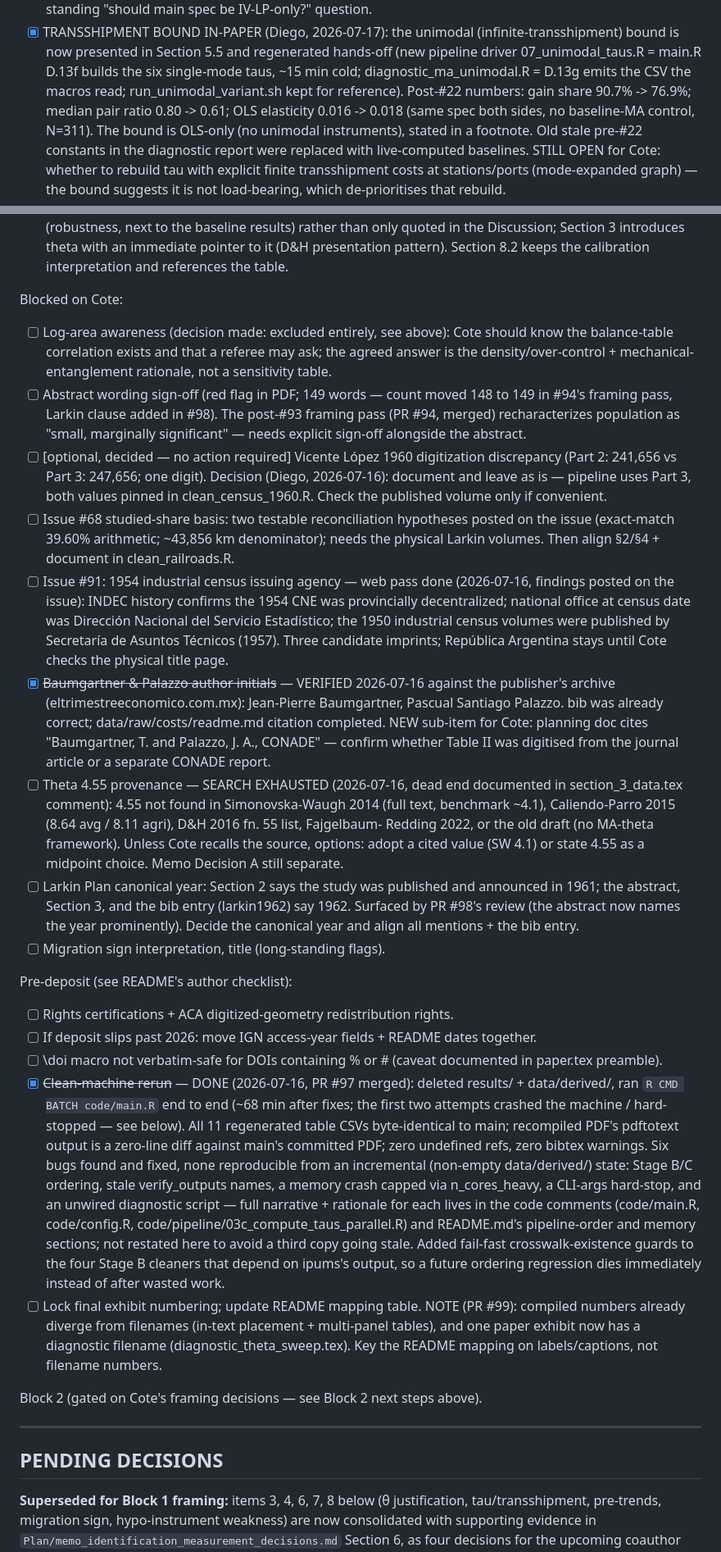
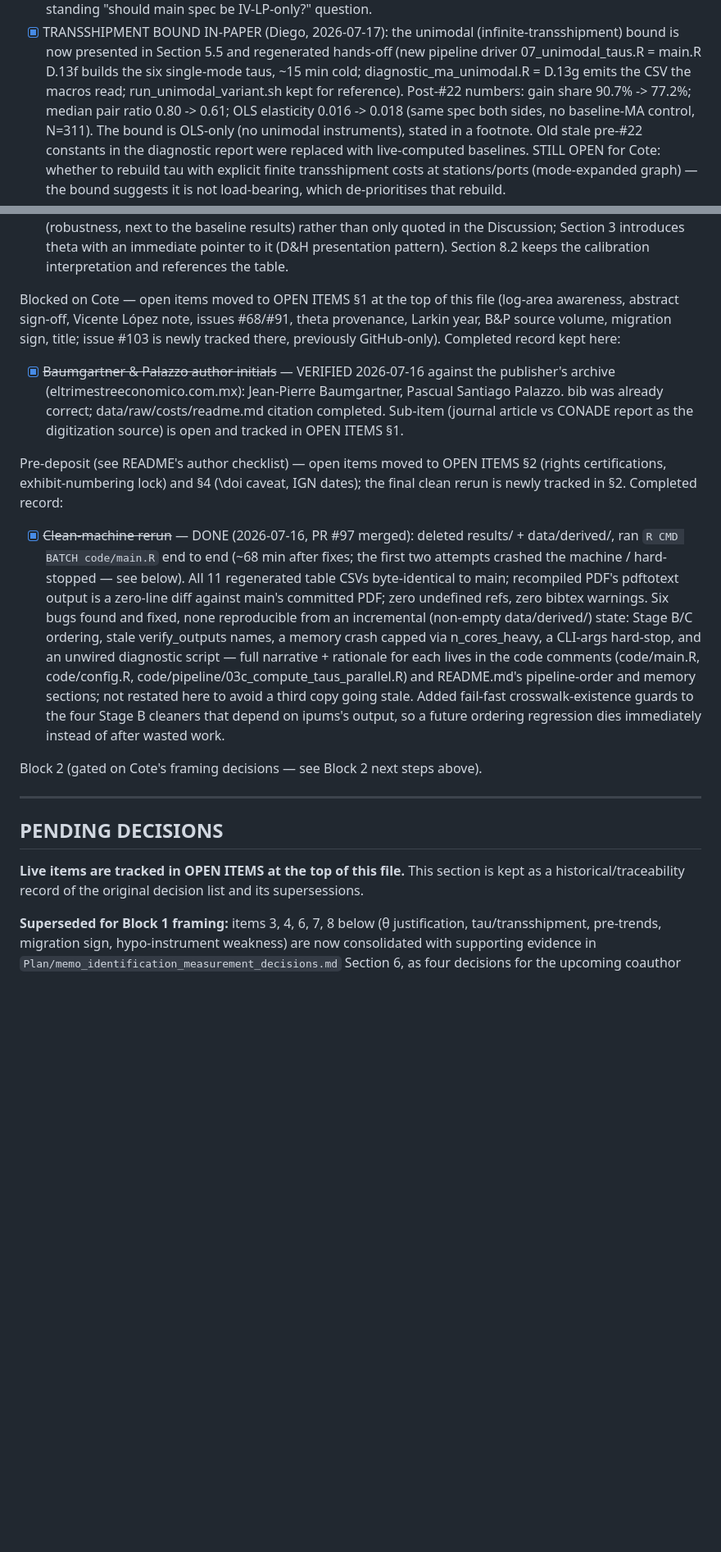
Before and after one commit to diegogentilepassaro/bimodal-transport-argentina, a Markdown page: .kiro/tasks.md, 2 parts joined by grey strips. Shown at 82% size. Drawn GitHub-style; blank space fills up the shorter version.

```diff
--- a/.kiro/tasks.md
+++ b/.kiro/tasks.md
@@ -257,7 +383,7 @@ Decisions made by us, documented for Cote's inspection (may be revised):
       07_unimodal_taus.R = main.R D.13f builds the six single-mode
       taus, ~15 min cold; diagnostic_ma_unimodal.R = D.13g emits the
       CSV the macros read; run_unimodal_variant.sh kept for
-      reference). Post-#22 numbers: gain share 90.7% -> 76.9%; median
+      reference). Post-#22 numbers: gain share 90.7% -> 77.2%; median
       pair ratio 0.80 -> 0.61; OLS elasticity 0.016 -> 0.018 (same
       spec both sides, no baseline-MA control, N=311). The bound is
       OLS-only (no unimodal instruments), stated in a footnote.
@@ -330,55 +456,22 @@ Decisions made by us, documented for Cote's inspection (may be revised):
       (D&H presentation pattern). Section 8.2 keeps the calibration
       interpretation and references the table.
 
-Blocked on Cote:
-- [ ] Log-area awareness (decision made: excluded entirely, see above):
-      Cote should know the balance-table correlation exists and that a
-      referee may ask; the agreed answer is the density/over-control +
-      mechanical-entanglement rationale, not a sensitivity table.
-- [ ] Abstract wording sign-off (red flag in PDF; 149 words — count
-      moved 148 to 149 in #94's framing pass, Larkin clause added in
-      #98). The post-#93 framing pass (PR #94, merged) recharacterizes
-      population as "small, marginally significant" — needs explicit
-      sign-off alongside the abstract.
-- [ ] [optional, decided — no action required] Vicente López 1960
-      digitization discrepancy (Part 2: 241,656 vs Part 3: 247,656;
-      one digit). Decision (Diego, 2026-07-16): document and leave as
-      is — pipeline uses Part 3, both values pinned in
-      clean_census_1960.R. Check the published volume only if
-      convenient.
-- [ ] Issue #68 studied-share basis: two testable reconciliation hypotheses posted on the issue (exact-match 39.60% arithmetic; ~43,856 km denominator); needs the physical Larkin volumes. Then align §2/§4 + document in clean_railroads.R.
-- [ ] Issue #91: 1954 industrial census issuing agency — web pass done
-      (2026-07-16, findings posted on the issue): INDEC history confirms
-      the 1954 CNE was provincially decentralized; national office at
-      census date was Dirección Nacional del Servicio Estadístico; the
-      1950 industrial census volumes were published by Secretaría de
-      Asuntos Técnicos (1957). Three candidate imprints; República
-      Argentina stays until Cote checks the physical title page.
+Blocked on Cote — open items moved to OPEN ITEMS §1 at the top of this
+file (log-area awareness, abstract sign-off, Vicente López note, issues
+#68/#91, theta provenance, Larkin year, B&P source volume, migration
+sign, title; issue #103 is newly tracked there, previously GitHub-only).
+Completed record kept here:
 - [x] ~~Baumgartner & Palazzo author initials~~ — VERIFIED 2026-07-16
       against the publisher's archive (eltrimestreeconomico.com.mx):
       Jean-Pierre Baumgartner, Pascual Santiago Palazzo. bib was already
-      correct; data/raw/costs/readme.md citation completed. NEW sub-item
-      for Cote: planning doc cites "Baumgartner, T. and Palazzo, J. A.,
-      CONADE" — confirm whether Table II was digitised from the journal
-      article or a separate CONADE report.
-- [ ] Theta 4.55 provenance — SEARCH EXHAUSTED (2026-07-16, dead end
-      documented in section_3_data.tex comment): 4.55 not found in
-      Simonovska-Waugh 2014 (full text, benchmark ~4.1), Caliendo-Parro
-      2015 (8.64 avg / 8.11 agri), D&H 2016 fn. 55 list, Fajgelbaum-
-      Redding 2022, or the old draft (no MA-theta framework). Unless
-      Cote recalls the source, options: adopt a cited value (SW 4.1) or
-      state 4.55 as a midpoint choice. Memo Decision A still separate.
-- [ ] Larkin Plan canonical year: Section 2 says the study was
-      published and announced in 1961; the abstract, Section 3, and
-      the bib entry (larkin1962) say 1962. Surfaced by PR #98's
-      review (the abstract now names the year prominently). Decide
-      the canonical year and align all mentions + the bib entry.
-- [ ] Migration sign interpretation, title (long-standing flags).
+      correct; data/raw/costs/readme.md citation completed. Sub-item
+      (journal article vs CONADE report as the digitization source) is
+      open and tracked in OPEN ITEMS §1.
 
-Pre-deposit (see README's author checklist):
-- [ ] Rights certifications + ACA digitized-geometry redistribution rights.
-- [ ] If deposit slips past 2026: move IGN access-year fields + README dates together.
-- [ ] \doi macro not verbatim-safe for DOIs containing % or # (caveat documented in paper.tex preamble).
+Pre-deposit (see README's author checklist) — open items moved to
+OPEN ITEMS §2 (rights certifications, exhibit-numbering lock) and §4
+(\doi caveat, IGN dates); the final clean rerun is newly tracked in
+§2. Completed record:
 - [x] ~~Clean-machine rerun~~ — DONE (2026-07-16, PR #97 merged): deleted
       results/ + data/derived/, ran `R CMD BATCH code/main.R` end to
       end (~68 min after fixes; the first two attempts crashed the
@@ -397,17 +490,16 @@ Pre-deposit (see README's author checklist):
       guards to the four Stage B cleaners that depend on ipums's
       output, so a future ordering regression dies immediately instead
       of after wasted work.
-- [ ] Lock final exhibit numbering; update README mapping table. NOTE
-      (PR #99): compiled numbers already diverge from filenames
-      (in-text placement + multi-panel tables), and one paper exhibit
-      now has a diagnostic filename (diagnostic_theta_sweep.tex). Key
-      the README mapping on labels/captions, not filename numbers.
 
 Block 2 (gated on Cote's framing decisions — see Block 2 next steps above).
 
 ---
 
 ## PENDING DECISIONS
+
+**Live items are tracked in OPEN ITEMS at the top of this file.** This
+section is kept as a historical/traceability record of the original
+decision list and its supersessions.
 
 **Superseded for Block 1 framing:** items 3, 4, 6, 7, 8 below (θ justification,
 tau/transshipment, pre-trends, migration sign, hypo-instrument weakness) are
```
Also changed, not shown: other parts of .kiro/tasks.md (+137 -11 lines).
